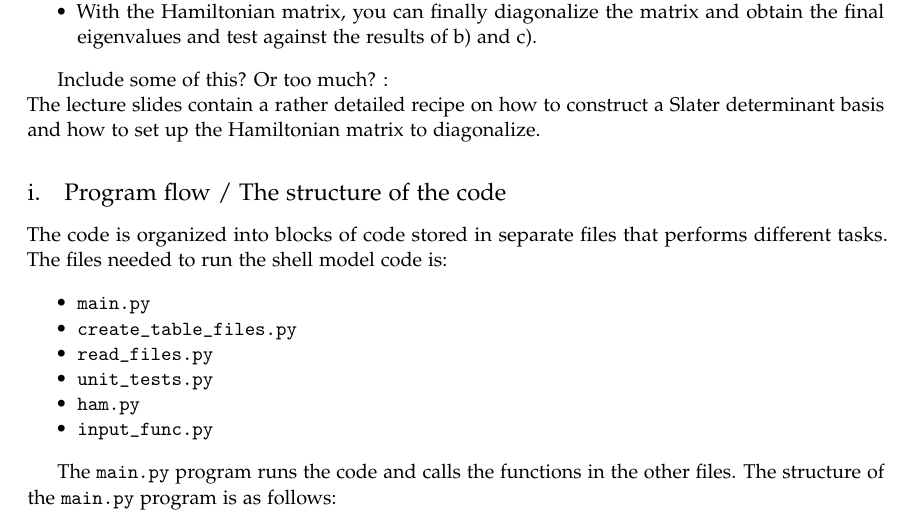
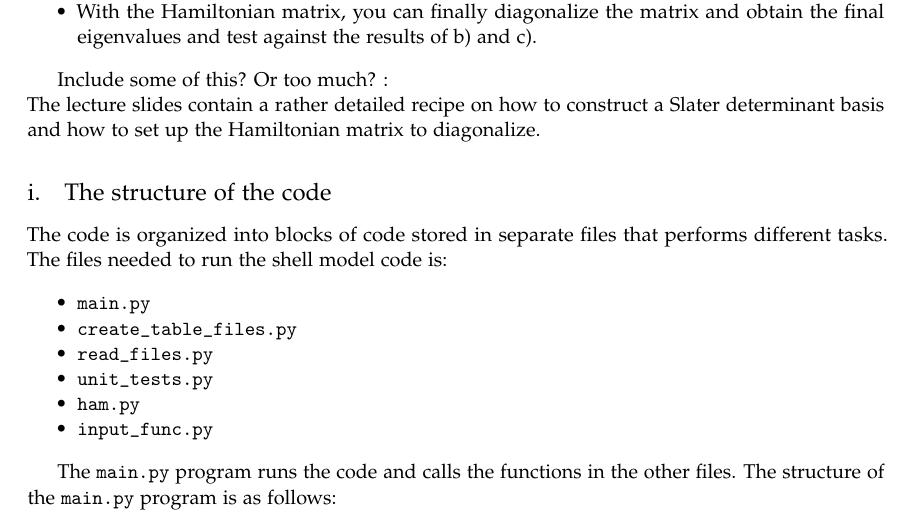
Before and after one commit to mgeshelley/group_10, a LaTeX paper (report/report_gr10_nuclear_talent.tex): part of page 5 of 8, cut so that both start at the same text. Compiled offline with pdfLaTeX.

Commit message:
(renamed the section now)

```diff
--- a/report/report_gr10_nuclear_talent.tex
+++ b/report/report_gr10_nuclear_talent.tex
@@ -318,7 +318,7 @@ The lecture slides contain a rather detailed recipe on how to construct a Slater
 
 
 
-\subsection{Program flow / The structure of the code}
+\subsection{The structure of the code}
 
 The code is organized into blocks of code stored in separate files that performs different tasks. The files needed to run the shell model code is:
 \begin{itemize}
```
